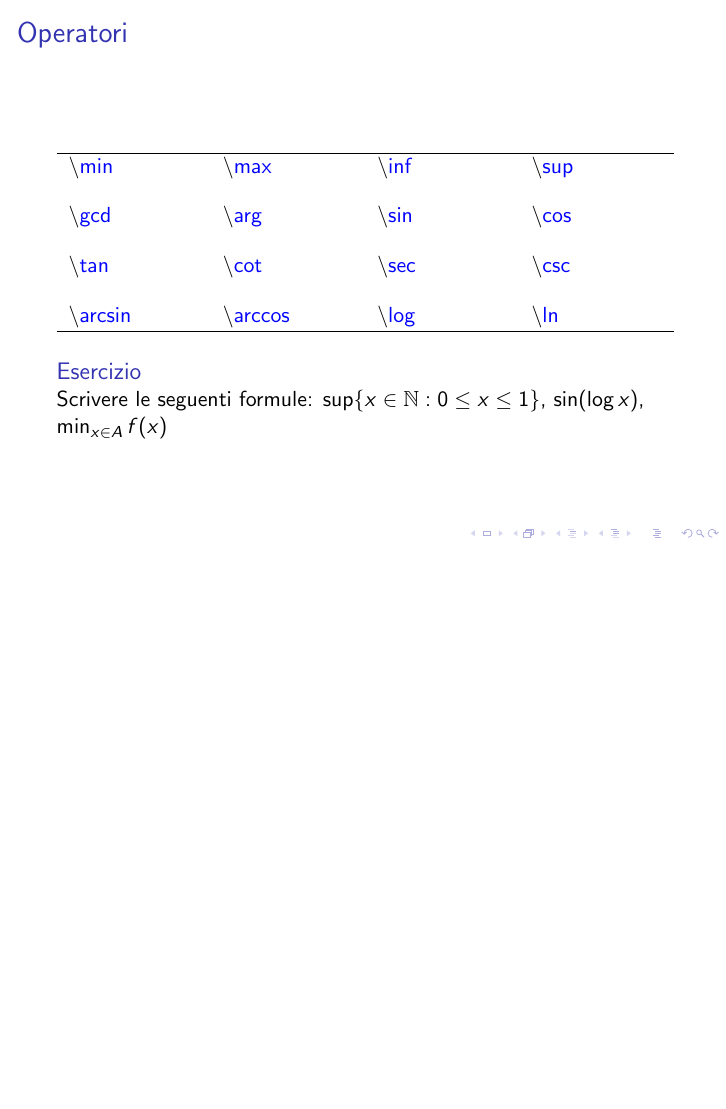
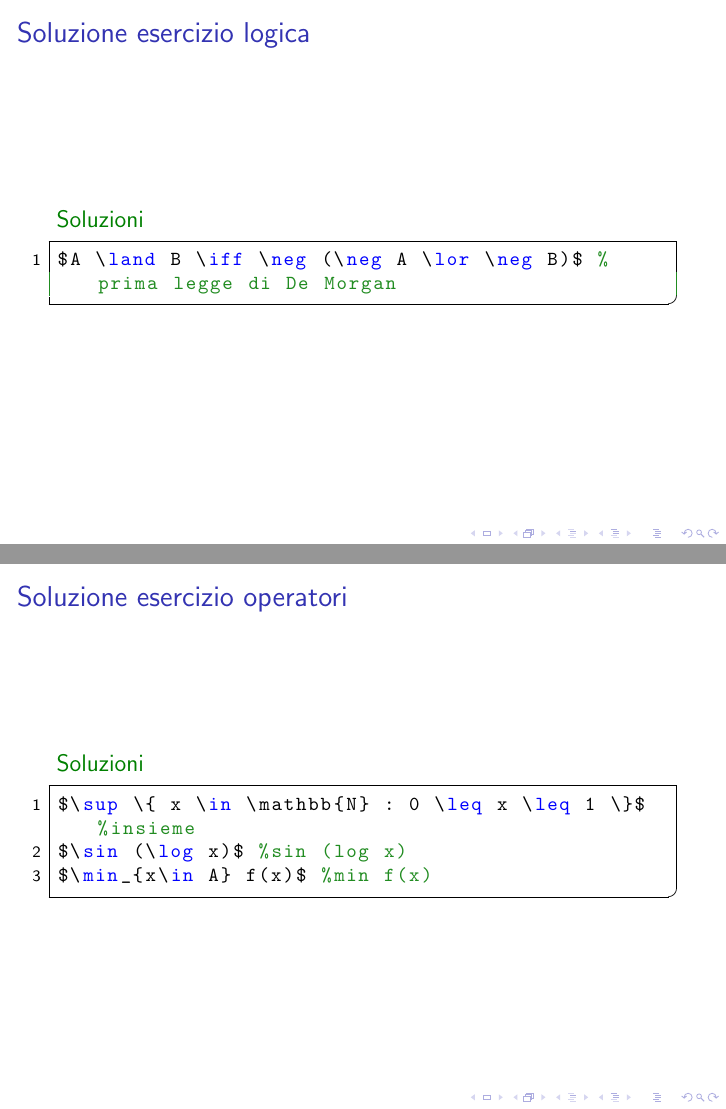
Before and after one commit to R-and-LaTeX/CorsoDiLatex, LaTeX slides (Mathematics/mathematics.tex, which reads Mathematics/res/slides/08.tex, Mathematics/res/slides/09.tex, Mathematics/res/snippets/solLogica.tex): page 24 of 30 before the commit and pages 24 and 26 of 32 after it, the two joined at a grey line, the shorter picture padded with empty space. Compiled offline with pdfLaTeX; a LaTeX package or settings file that is missing is left out.

Commit message:
update math slides

```diff
--- a/Mathematics/res/slides/08.tex
+++ b/Mathematics/res/slides/08.tex
@@ -16,3 +16,11 @@
 	\end{block}
 
 \end{frame}
+
+\begin{frame}{Soluzione esercizio logica}
+
+    \begin{exampleblock}{Soluzioni}
+      \lstinputlisting{res/snippets/solLogica.tex}
+    \end{exampleblock}
+
+\end{frame}
--- a/Mathematics/res/slides/09.tex
+++ b/Mathematics/res/slides/09.tex
@@ -17,3 +17,11 @@
 	\end{block}
 
 \end{frame}
+
+\begin{frame}{Soluzione esercizio operatori}
+
+    \begin{exampleblock}{Soluzioni}
+      \lstinputlisting{res/snippets/solOperatori.tex}
+    \end{exampleblock}
+
+\end{frame}
--- /dev/null
+++ b/Mathematics/res/snippets/solLogica.tex
@@ -0,0 +1 @@
+$A \land B \iff \neg (\neg A \lor \neg B)$ % prima legge di De Morgan
--- /dev/null
+++ b/Mathematics/res/snippets/solOperatori.tex
@@ -0,0 +1,3 @@
+$\sup \{ x \in \mathbb{N} : 0 \leq x \leq 1 \}$ %insieme
+$\sin (\log x)$ %sin (log x)
+$\min_{x\in A} f(x)$ %min f(x)
```
Also changed, not shown: Mathematics/res/slides/05.tex (+1 -1 lines), Mathematics/res/slides/07.tex (+1 -1 lines).
